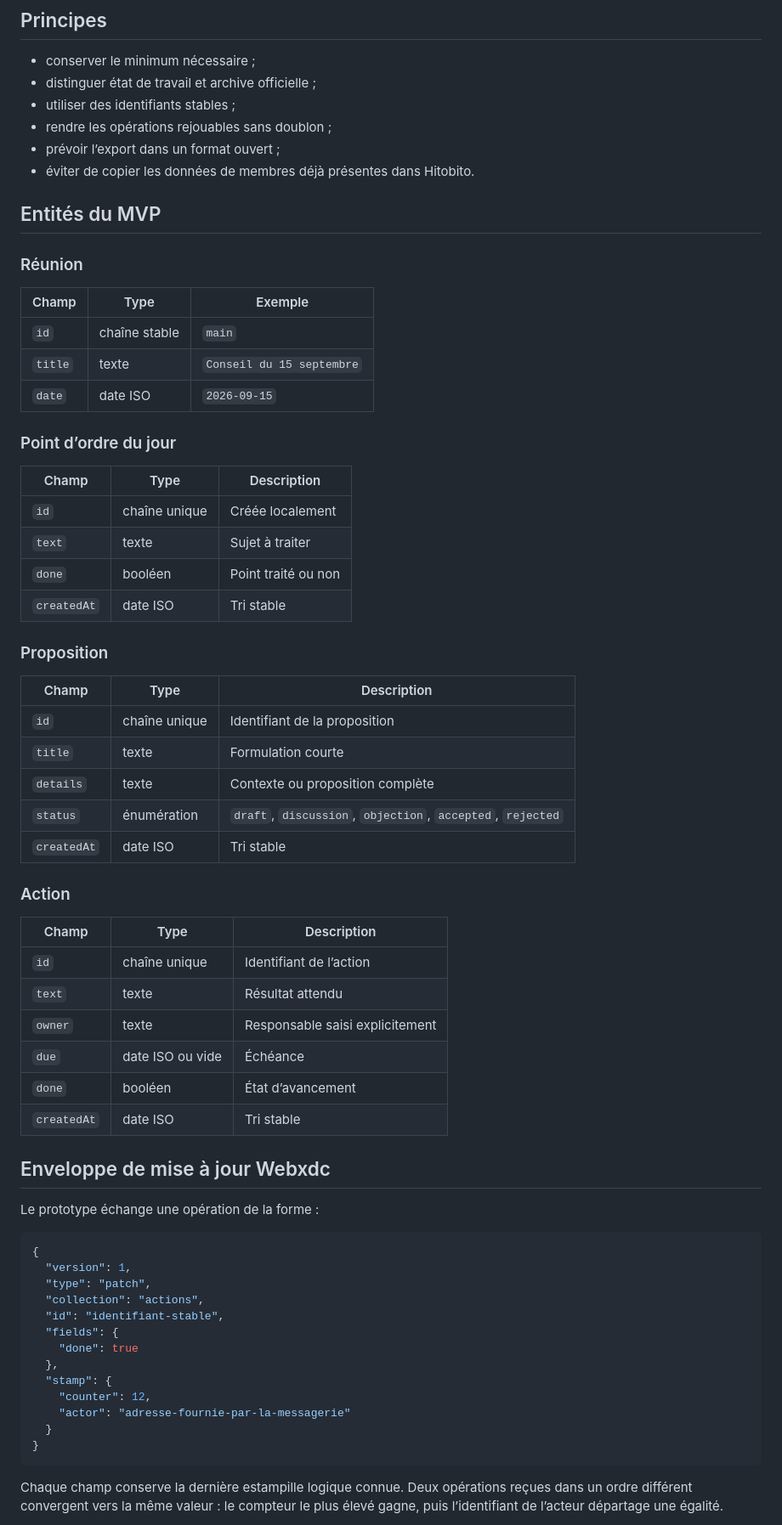
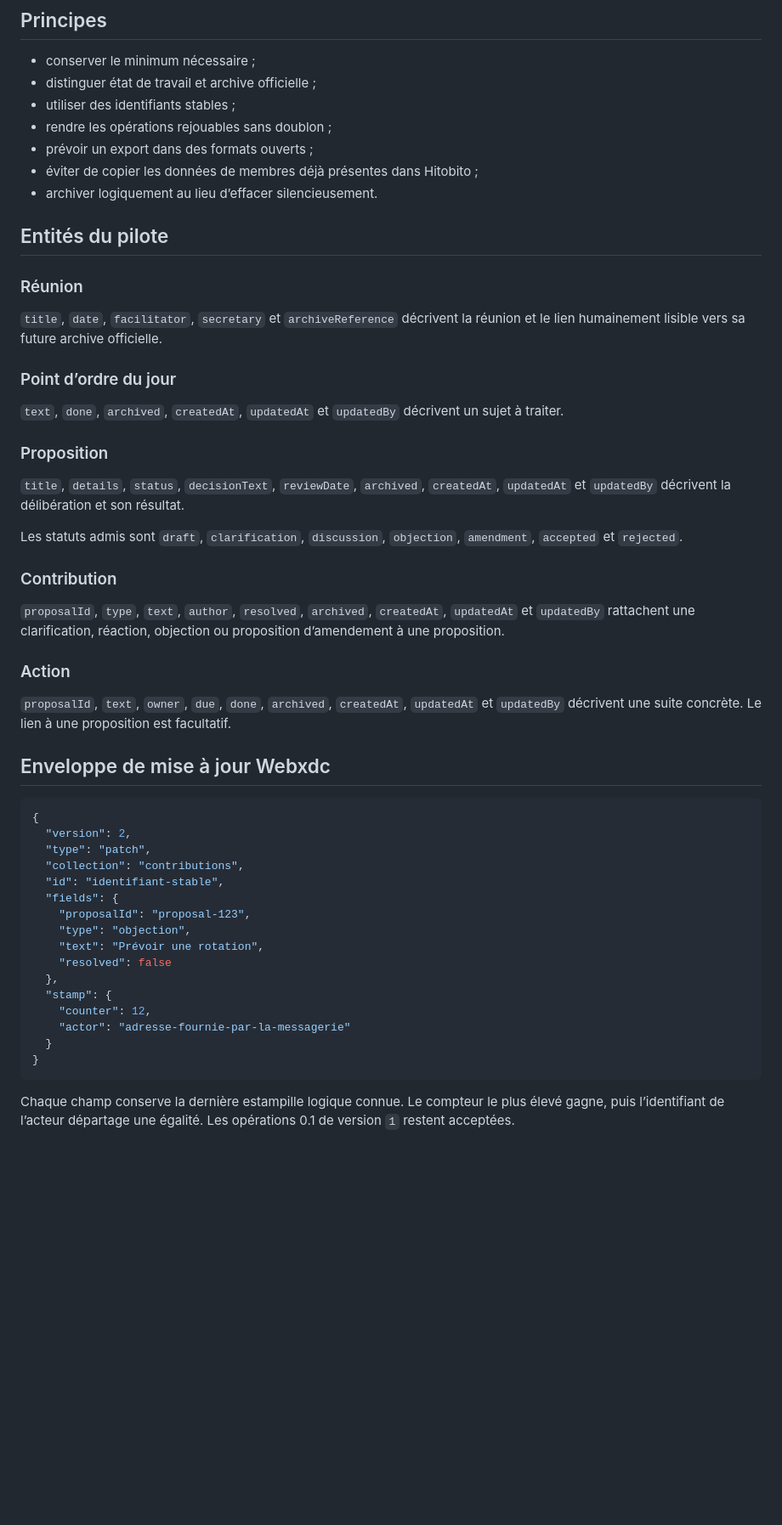
Before and after one commit to jasmin-abernathy/verger-associations, a Markdown page: docs/DATA-MODEL.md, the part around one of its changes. Shown at 85% size. Drawn GitHub-style; blank space fills up the shorter version.

Commit message:
Pilote 0.2 : mettre à jour docs/DATA-MODEL.md

````diff
--- a/docs/DATA-MODEL.md
+++ b/docs/DATA-MODEL.md
@@ -6,61 +6,47 @@
 - distinguer état de travail et archive officielle ;
 - utiliser des identifiants stables ;
 - rendre les opérations rejouables sans doublon ;
-- prévoir l’export dans un format ouvert ;
-- éviter de copier les données de membres déjà présentes dans Hitobito.
+- prévoir un export dans des formats ouverts ;
+- éviter de copier les données de membres déjà présentes dans Hitobito ;
+- archiver logiquement au lieu d’effacer silencieusement.
 
-## Entités du MVP
+## Entités du pilote
 
 ### Réunion
 
-| Champ | Type | Exemple |
-|---|---|---|
-| `id` | chaîne stable | `main` |
-| `title` | texte | `Conseil du 15 septembre` |
-| `date` | date ISO | `2026-09-15` |
+`title`, `date`, `facilitator`, `secretary` et `archiveReference` décrivent la réunion et le lien humainement lisible vers sa future archive officielle.
 
 ### Point d’ordre du jour
 
-| Champ | Type | Description |
-|---|---|---|
-| `id` | chaîne unique | Créée localement |
-| `text` | texte | Sujet à traiter |
-| `done` | booléen | Point traité ou non |
-| `createdAt` | date ISO | Tri stable |
+`text`, `done`, `archived`, `createdAt`, `updatedAt` et `updatedBy` décrivent un sujet à traiter.
 
 ### Proposition
 
-| Champ | Type | Description |
-|---|---|---|
-| `id` | chaîne unique | Identifiant de la proposition |
-| `title` | texte | Formulation courte |
-| `details` | texte | Contexte ou proposition complète |
-| `status` | énumération | `draft`, `discussion`, `objection`, `accepted`, `rejected` |
-| `createdAt` | date ISO | Tri stable |
+`title`, `details`, `status`, `decisionText`, `reviewDate`, `archived`, `createdAt`, `updatedAt` et `updatedBy` décrivent la délibération et son résultat.
+
+Les statuts admis sont `draft`, `clarification`, `discussion`, `objection`, `amendment`, `accepted` et `rejected`.
+
+### Contribution
+
+`proposalId`, `type`, `text`, `author`, `resolved`, `archived`, `createdAt`, `updatedAt` et `updatedBy` rattachent une clarification, réaction, objection ou proposition d’amendement à une proposition.
 
 ### Action
 
-| Champ | Type | Description |
-|---|---|---|
-| `id` | chaîne unique | Identifiant de l’action |
-| `text` | texte | Résultat attendu |
-| `owner` | texte | Responsable saisi explicitement |
-| `due` | date ISO ou vide | Échéance |
-| `done` | booléen | État d’avancement |
-| `createdAt` | date ISO | Tri stable |
+`proposalId`, `text`, `owner`, `due`, `done`, `archived`, `createdAt`, `updatedAt` et `updatedBy` décrivent une suite concrète. Le lien à une proposition est facultatif.
 
 ## Enveloppe de mise à jour Webxdc
 
-Le prototype échange une opération de la forme :
-
 ```json
 {
-  "version": 1,
+  "version": 2,
   "type": "patch",
-  "collection": "actions",
+  "collection": "contributions",
   "id": "identifiant-stable",
   "fields": {
-    "done": true
+    "proposalId": "proposal-123",
+    "type": "objection",
+    "text": "Prévoir une rotation",
+    "resolved": false
   },
   "stamp": {
     "counter": 12,
@@ -69,5 +55,5 @@ Le prototype échange une opération de la forme :
 }
 ```
 
-Chaque champ conserve la dernière estampille logique connue. Deux opérations reçues dans un ordre différent convergent vers la même valeur : le compteur le plus élevé gagne, puis l’identifiant de l’acteur départage une égalité.
+Chaque champ conserve la dernière estampille logique connue. Le compteur le plus élevé gagne, puis l’identifiant de l’acteur départage une égalité. Les opérations 0.1 de version `1` restent acceptées.
 
````
Also changed, not shown: other parts of docs/DATA-MODEL.md (+8 -11 lines).
